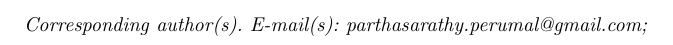
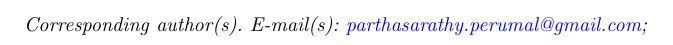
Before and after one commit to Sedimagan/AI-Assisted-3D-Assembly-Design, a LaTeX paper (Review_files/Conference paper submission/sn-article-template/sn-article.tex): part of page 1 of 16, cut so that both start at the same text. Compiled offline with pdfLaTeX.

Commit message:
Conference paper: superscript author marker + clickable email
- Author name now renders "Parthasarathy Perumal" with a superscript
  "1*" (affiliation index + corresponding-author marker) in .doc/.docx;
  .tex already generates this automatically from \author*[1]{...}, so
  left untouched there to avoid doubling the marker
- Corresponding-author email is now a real mailto: hyperlink in both
  .doc/.docx (blue, underlined) and .tex (\href, sn-jnl already loads
  hyperref)
- Page count unchanged (12)

Co-Authored-By: Claude Sonnet 5 <noreply@anthropic.com>

```diff
--- a/Review_files/Conference paper submission/sn-article-template/sn-article.tex
+++ b/Review_files/Conference paper submission/sn-article-template/sn-article.tex
@@ -31,7 +31,7 @@
 
 \affil*[1]{\orgdiv{Student -- M.Tech Data Science and AI}, \orgname{PES University}, \orgaddress{\street{Hosur Rd, Konappana Agrahara}, \city{Bangalore}, \postcode{560100}, \state{Karnataka}, \country{India}}}
 
-\noindent\textit{Corresponding author(s). E-mail(s): parthasarathy.perumal@gmail.com;}
+\noindent\textit{Corresponding author(s). E-mail(s): \href{mailto:parthasarathy.perumal@gmail.com}{parthasarathy.perumal@gmail.com};}
 
 \abstract{Modern CAD tools offer no contextual intelligence during assembly creation: engineers rely entirely on domain experience to decide which components an assembly still needs and where they belong. We present an end-to-end graph neural network (GNN) system that treats a mechanical assembly as an attributed graph -- solid bodies as nodes, real contact surfaces as edges -- and addresses assembly completion in two phases. Phase~I detects missing components via inductive link prediction over a shared relational-attention encoder (RGATConv). Phase~II recommends the most likely next component type through a learned ranking head, then generates an actual placeable 3D shape for it through a hybrid retrieval-plus-conditional-VAE generator, rather than only a text label. Both phases build on a single frozen Phase~I encoder, so the marginal cost of each new task head is small. On a curated corpus of 749 CAD assemblies spanning seven machine-part categories (648 usable graphs, 25{,}155 labelled bodies after parsing), the system reaches a mean link-prediction AUC-ROC of 0.9206 ($\pm$0.0121) and mean average precision of 0.9020 across true five-fold cross-validation, a next-component ranking Hit@1 of 0.4093 against a majority-class baseline of 0.3442, and a shape-generation test IoU of 0.6459 with a Chamfer distance of 0.0377. We further contribute a novel Octree-based open-surface detector for locating candidate mating joints without a CAD kernel, an assembly-template frequency prior that works even from a single uploaded body, and an interactive natural-language explanation layer built on GNNExplainer attributions. We report an engineering finding from exploratory analysis of the current corpus -- a silently dead shape-descriptor feature affecting 99.95\% of bodies -- as a reminder that dataset-level auditing remains essential even after a model trains successfully.}
 
```
Also changed, not shown: 2 other files.
